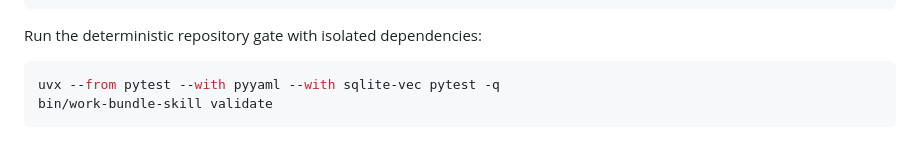
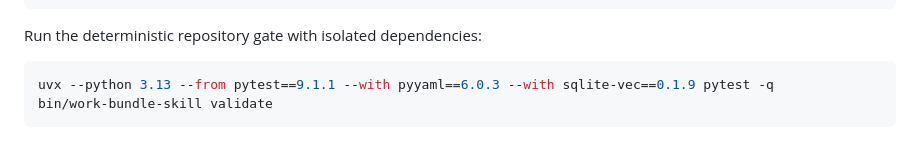
Before and after one commit to Ldsystem/work-bundle, a Markdown page: README.md, the part around the change. Rendered like a GitHub page.

Commit message:
docs: align local gate with pinned CI

````diff
--- a/README.md
+++ b/README.md
@@ -68,6 +68,6 @@ bin/install-work-bundle-skills --dry-run
 Run the deterministic repository gate with isolated dependencies:
 
 ```bash
-uvx --from pytest --with pyyaml --with sqlite-vec pytest -q
+uvx --python 3.13 --from pytest==9.1.1 --with pyyaml==6.0.3 --with sqlite-vec==0.1.9 pytest -q
 bin/work-bundle-skill validate
 ```
````
